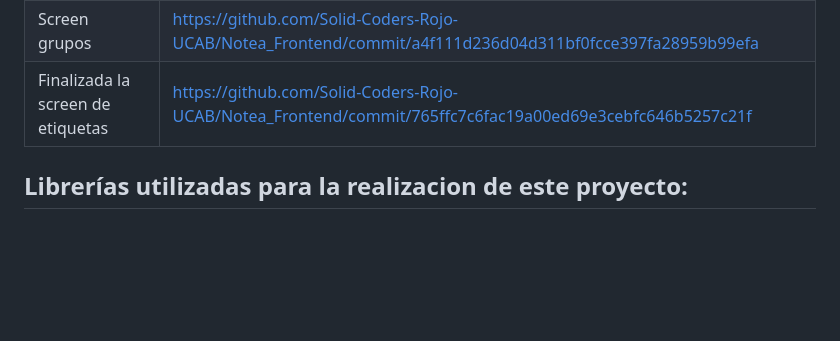
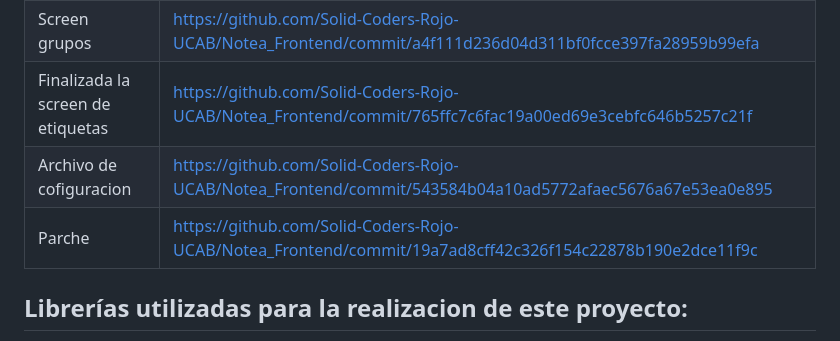
Before and after one commit to Solid-Coders-Rojo-UCAB/Notea_Frontend, a Markdown page: README.md, the part around the change. Rendered like a GitHub page; blank space fills up the shorter version.

```diff
--- a/README.md
+++ b/README.md
@@ -66,6 +66,8 @@ $ flutter run
 | Agregado nuevo drawer |https://github.com/Solid-Coders-Rojo-UCAB/Notea_Frontend/commit/0ae2d42d396e7492de3d75855dd6e5f3f28aa591
 | Screen grupos |https://github.com/Solid-Coders-Rojo-UCAB/Notea_Frontend/commit/a4f111d236d04d311bf0fcce397fa28959b99efa
 | Finalizada la screen de etiquetas |https://github.com/Solid-Coders-Rojo-UCAB/Notea_Frontend/commit/765ffc7c6fac19a00ed69e3cebfc646b5257c21f
+| Archivo de cofiguracion |https://github.com/Solid-Coders-Rojo-UCAB/Notea_Frontend/commit/543584b04a10ad5772afaec5676a67e53ea0e895
+| Parche |https://github.com/Solid-Coders-Rojo-UCAB/Notea_Frontend/commit/19a7ad8cff42c326f154c22878b190e2dce11f9c
 
 ## Librerías utilizadas para la realizacion de este proyecto:
 - [Firebase_core (ver: 2.15.0)](https://pub.dev/packages/firebase_core)
```
